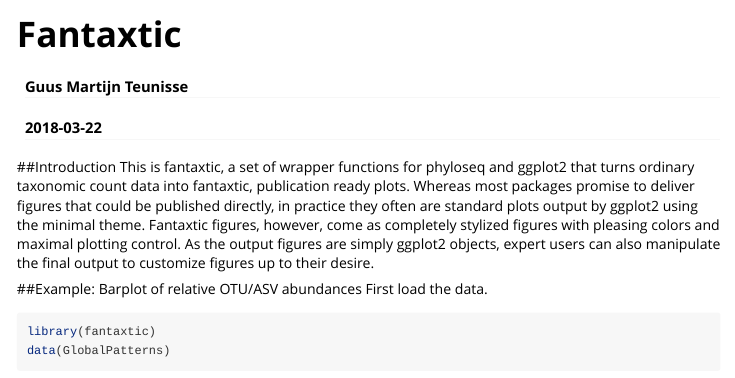
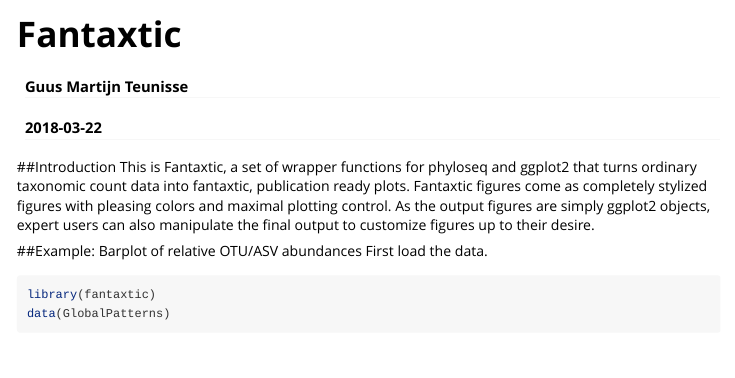
Before and after one commit to gmteunisse/fantaxtic, an R Markdown document (vignettes/Vignette.Rmd): the page in a window 1100 px wide, from its top. Rendered offline with R 4.5, knitr and Pandoc, with nearby package versions; some code elsewhere in the file could not run offline; long lines of code are wrapped.

Commit message:
Updated vignettes.

````diff
--- a/vignettes/Vignette.Rmd
+++ b/vignettes/Vignette.Rmd
@@ -15,7 +15,7 @@ knitr::opts_chunk$set(
 )
 ```
 ##Introduction
-This is fantaxtic, a set of wrapper functions for phyloseq and ggplot2 that turns ordinary taxonomic count data into fantaxtic, publication ready plots. Whereas most packages promise to deliver figures that could be published directly, in practice they often are standard plots output by ggplot2 using the minimal theme. Fantaxtic figures, however, come as completely stylized figures with pleasing colors and maximal plotting control. As the output figures are simply ggplot2 objects, expert users can also manipulate the final output to customize figures up to their desire.
+This is Fantaxtic, a set of wrapper functions for phyloseq and ggplot2 that turns ordinary taxonomic count data into fantaxtic, publication ready plots. Fantaxtic figures come as completely stylized figures with pleasing colors and maximal plotting control. As the output figures are simply ggplot2 objects, expert users can also manipulate the final output to customize figures up to their desire.
 
 ##Example: Barplot of relative OTU/ASV abundances
 First load the data.
````
